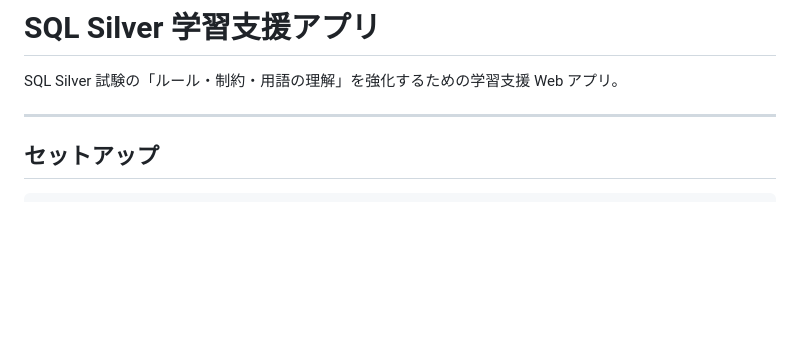
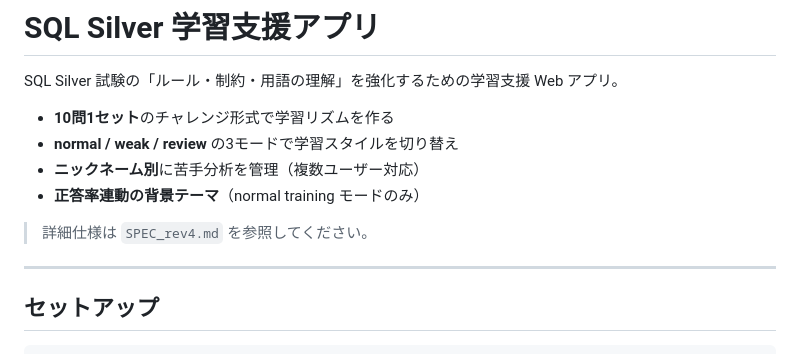
Before and after one commit to tesla0319/sql-silver-trainer, a Markdown page: README.md, the part around one of its changes. Rendered like a GitHub page; blank space fills up the shorter version.

```diff
--- a/README.md
+++ b/README.md
@@ -1,6 +1,13 @@
 # SQL Silver 学習支援アプリ
 
 SQL Silver 試験の「ルール・制約・用語の理解」を強化するための学習支援 Web アプリ。
+
+- **10問1セット**のチャレンジ形式で学習リズムを作る
+- **normal / weak / review** の3モードで学習スタイルを切り替え
+- **ニックネーム別**に苦手分析を管理（複数ユーザー対応）
+- **正答率連動の背景テーマ**（normal training モードのみ）
+
+> 詳細仕様は `SPEC_rev4.md` を参照してください。
 
 ---
 
```
Also changed, not shown: other parts of README.md (+113 -60 lines).
